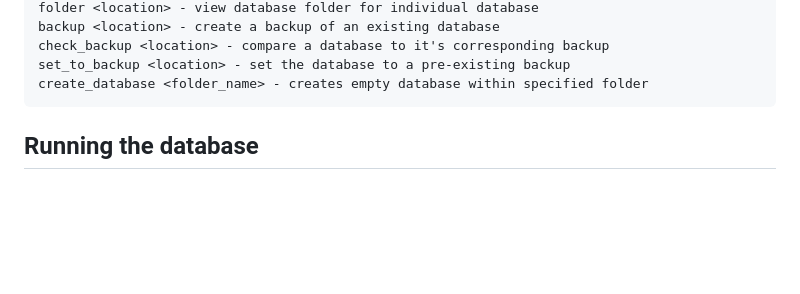
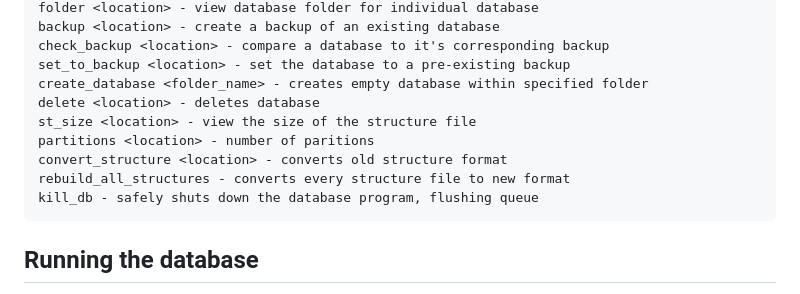
Before and after one commit to scuzzles/nahcrofDB, a Markdown page: README.md, the part around the change. Drawn GitHub-style; blank space fills up the shorter version.

````diff
--- a/README.md
+++ b/README.md
@@ -38,6 +38,12 @@ backup <location> - create a backup of an existing database
 check_backup <location> - compare a database to it's corresponding backup
 set_to_backup <location> - set the database to a pre-existing backup
 create_database <folder_name> - creates empty database within specified folder
+delete <location> - deletes database
+st_size <location> - view the size of the structure file
+partitions <location> - number of paritions
+convert_structure <location> - converts old structure format
+rebuild_all_structures - converts every structure file to new format
+kill_db - safely shuts down the database program, flushing queue
 ```
 ## Running the database
 In order to run nahcrofDB you will run the following command.
````
